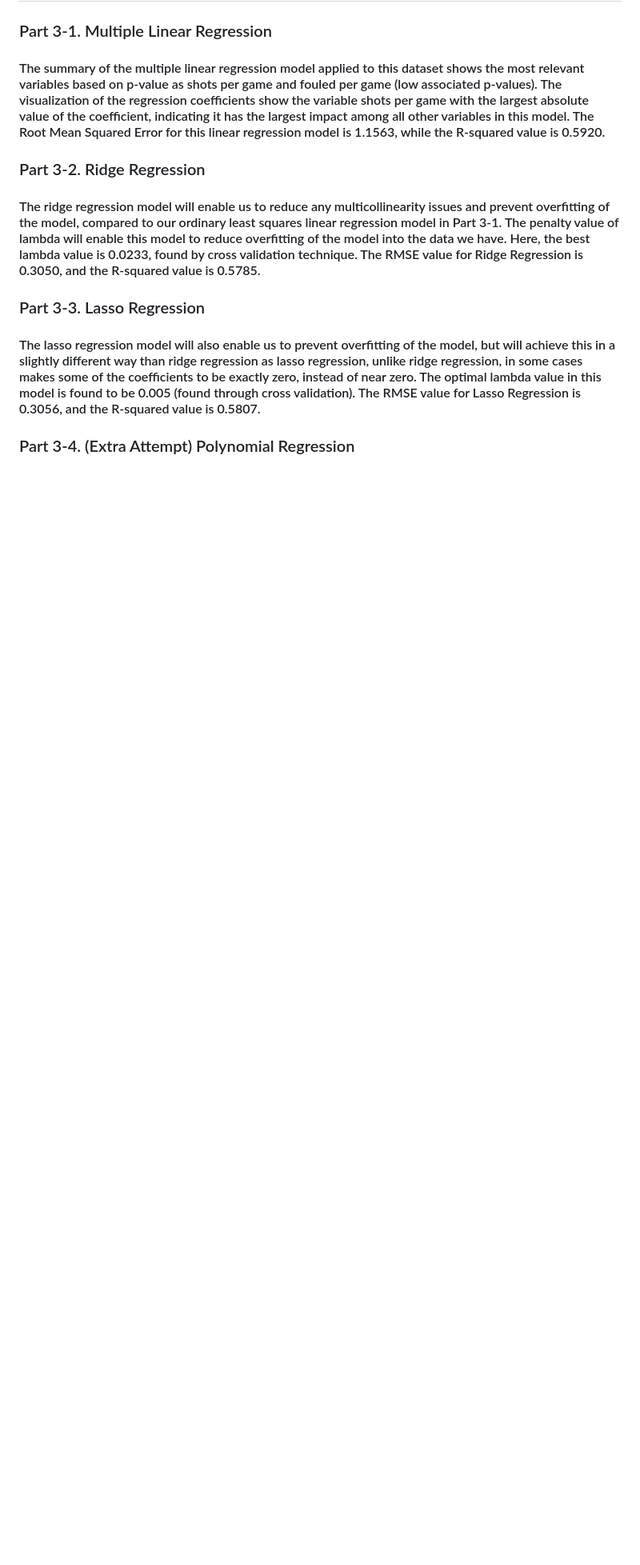
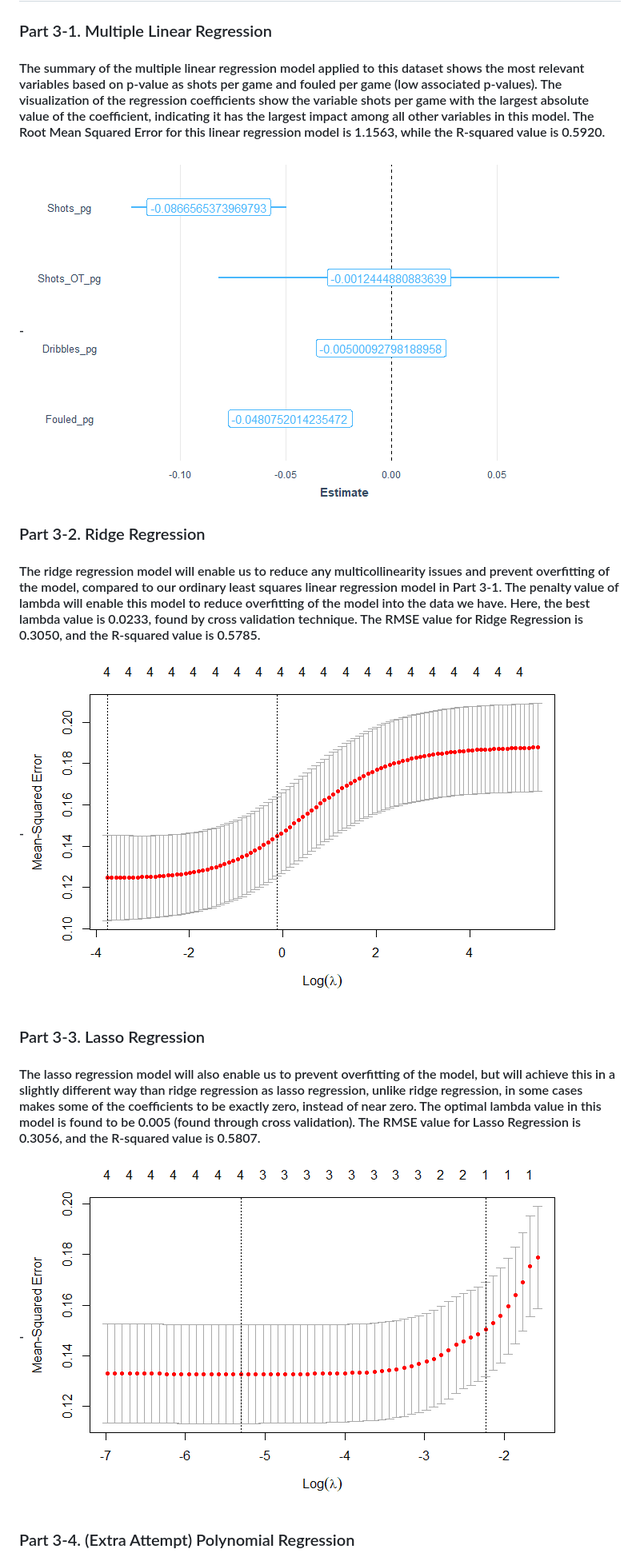
Before and after one commit to taehyungkim1227/Using-Regression-Methods-to-Predict-and-Estimate-the-Number-of-Goals-Conceded, a Markdown page: README.md, the part around one of its changes. Shown at 80% size. GitHub-like rendering; blank space fills up the shorter version.

```diff
--- a/README.md
+++ b/README.md
@@ -24,14 +44,20 @@
 
 #### The summary of the multiple linear regression model applied to this dataset shows the most relevant variables based on p-value as shots per game and fouled per game (low associated p-values). The visualization of the regression coefficients show the variable shots per game with the largest absolute value of the coefficient, indicating it has the largest impact among all other variables in this model. The Root Mean Squared Error for this linear regression model is 1.1563, while the R-squared value is 0.5920.
 
+#### - ![](Visualizations/regression-linearregression-coef.png)
+
 ### Part 3-2. Ridge Regression
 
 #### The ridge regression model will enable us to reduce any multicollinearity issues and prevent overfitting of the model, compared to our ordinary least squares linear regression model in Part 3-1. The penalty value of lambda will enable this model to reduce overfitting of the model into the data we have. Here, the best lambda value is 0.0233, found by cross validation technique. The RMSE value for Ridge Regression is 0.3050, and the R-squared value is 0.5785.
+
+#### - ![](Visualizations/regression-bestlambda-ridge.png)
 
 ### Part 3-3. Lasso Regression
 
 #### The lasso regression model will also enable us to prevent overfitting of the model, but will achieve this in a slightly different way than ridge regression as lasso regression, unlike ridge regression, in some cases makes some of the coefficients to be exactly zero, instead of near zero. The optimal lambda value in this model is found to be 0.005 (found through cross validation). The RMSE value for Lasso Regression is 0.3056, and the R-squared value is 0.5807.
 
+#### - ![](Visualizations/regression-bestlambda-lasso.png)
+
 ### Part 3-4. (Extra Attempt) Polynomial Regression
 
 #### Polynomial Regression was also attempted. Polynomial relationships between the variables were visualized in an attempt to apply this model. Shots per game seemed to be the best fit for the polynomial regression model. Unfortunately, unlike my initial expectation, the model seems to produce a result that shows only up to the first degree (not the second, third degrees) to be most relevant based on the p-value (which implies variable importance). So, in this case, Linear Regression and variants of Linear Regression methods seem to be the best fit, rather than polynomial regression.
```
Also changed, not shown: other parts of README.md (+26 -1 lines).
